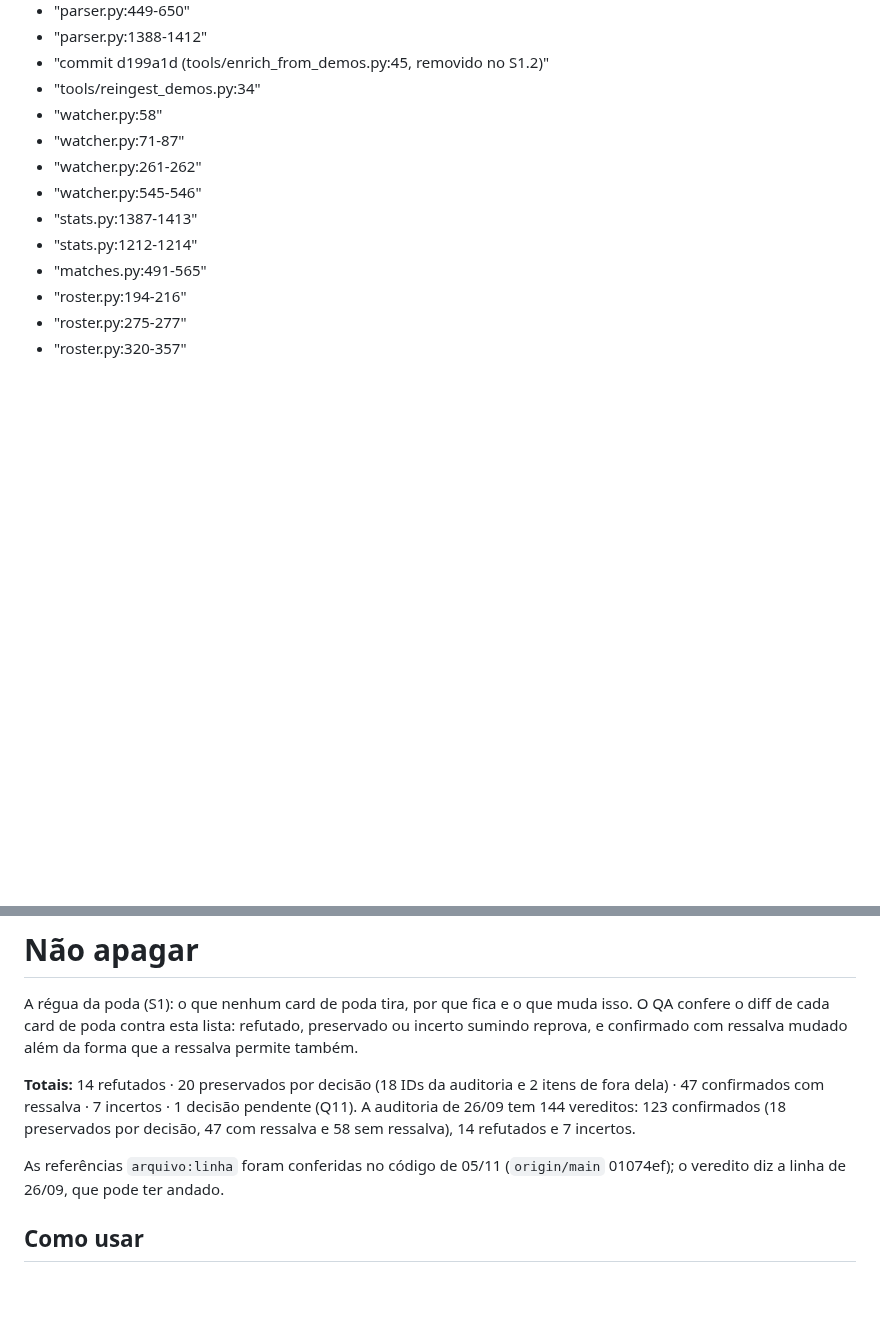
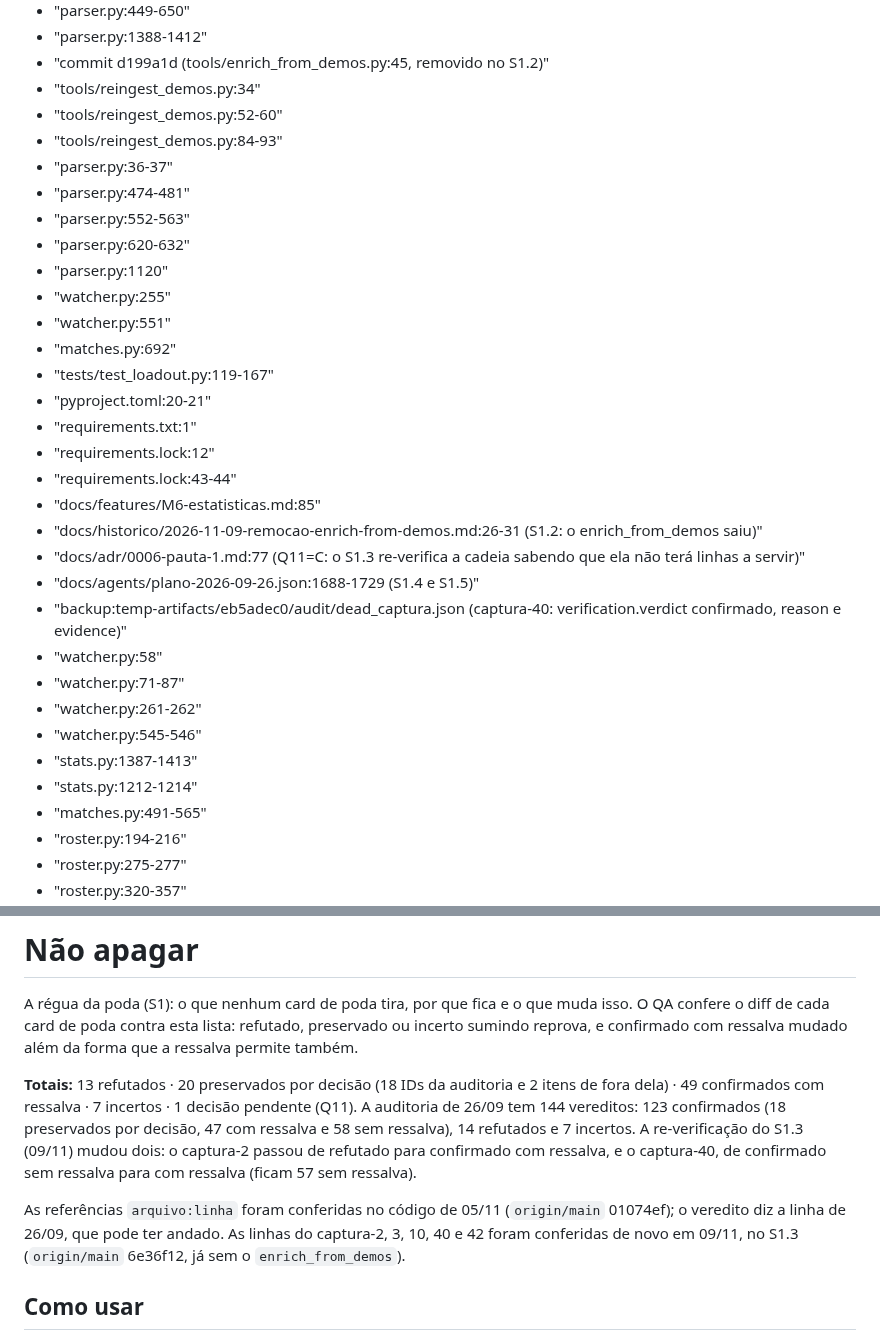
Before and after one commit to rossivictor/cs2-tracker, a Markdown page: docs/arquitetura/nao-apagar.md, 2 parts joined by grey strips. GitHub-like rendering; blank space fills up the shorter version.

```diff
--- a/docs/arquitetura/nao-apagar.md
+++ b/docs/arquitetura/nao-apagar.md
@@ -36,6 +36,26 @@ fontes:
   - "parser.py:1388-1412"
   - "commit d199a1d (tools/enrich_from_demos.py:45, removido no S1.2)"
   - "tools/reingest_demos.py:34"
+  - "tools/reingest_demos.py:52-60"
+  - "tools/reingest_demos.py:84-93"
+  - "parser.py:36-37"
+  - "parser.py:474-481"
+  - "parser.py:552-563"
+  - "parser.py:620-632"
+  - "parser.py:1120"
+  - "watcher.py:255"
+  - "watcher.py:551"
+  - "matches.py:692"
+  - "tests/test_loadout.py:119-167"
+  - "pyproject.toml:20-21"
+  - "requirements.txt:1"
+  - "requirements.lock:12"
+  - "requirements.lock:43-44"
+  - "docs/features/M6-estatisticas.md:85"
+  - "docs/historico/2026-11-09-remocao-enrich-from-demos.md:26-31 (S1.2: o enrich_from_demos saiu)"
+  - "docs/adr/0006-pauta-1.md:77 (Q11=C: o S1.3 re-verifica a cadeia sabendo que ela não terá linhas a servir)"
+  - "docs/agents/plano-2026-09-26.json:1688-1729 (S1.4 e S1.5)"
+  - "backup:temp-artifacts/eb5adec0/audit/dead_captura.json (captura-40: verification.verdict confirmado, reason e evidence)"
   - "watcher.py:58"
   - "watcher.py:71-87"
   - "watcher.py:261-262"
@@ -98,9 +118,9 @@ atualizado: 2026-11-05
 
 A régua da poda (S1): o que nenhum card de poda tira, por que fica e o que muda isso. O QA confere o diff de cada card de poda contra esta lista: refutado, preservado ou incerto sumindo reprova, e confirmado com ressalva mudado além da forma que a ressalva permite também.
 
-**Totais:** 14 refutados · 20 preservados por decisão (18 IDs da auditoria e 2 itens de fora dela) · 47 confirmados com ressalva · 7 incertos · 1 decisão pendente (Q11). A auditoria de 26/09 tem 144 vereditos: 123 confirmados (18 preservados por decisão, 47 com ressalva e 58 sem ressalva), 14 refutados e 7 incertos.
+**Totais:** 13 refutados · 20 preservados por decisão (18 IDs da auditoria e 2 itens de fora dela) · 49 confirmados com ressalva · 7 incertos · 1 decisão pendente (Q11). A auditoria de 26/09 tem 144 vereditos: 123 confirmados (18 preservados por decisão, 47 com ressalva e 58 sem ressalva), 14 refutados e 7 incertos. A re-verificação do S1.3 (09/11) mudou dois: o captura-2 passou de refutado para confirmado com ressalva, e o captura-40, de confirmado sem ressalva para com ressalva (ficam 57 sem ressalva).
 
-As referências `arquivo:linha` foram conferidas no código de 05/11 (`origin/main` 01074ef); o veredito diz a linha de 26/09, que pode ter andado.
+As referências `arquivo:linha` foram conferidas no código de 05/11 (`origin/main` 01074ef); o veredito diz a linha de 26/09, que pode ter andado. As linhas do captura-2, 3, 10, 40 e 42 foram conferidas de novo em 09/11, no S1.3 (`origin/main` 6e36f12, já sem o `enrich_from_demos`).
 
 ## Como usar
 
```
Also changed, not shown: other parts of docs/arquitetura/nao-apagar.md (+21 -8 lines).
